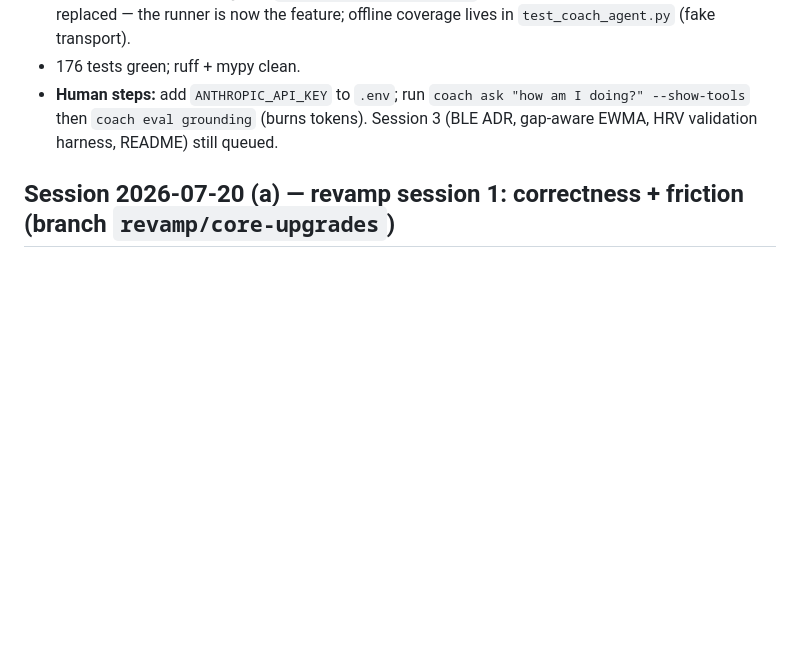
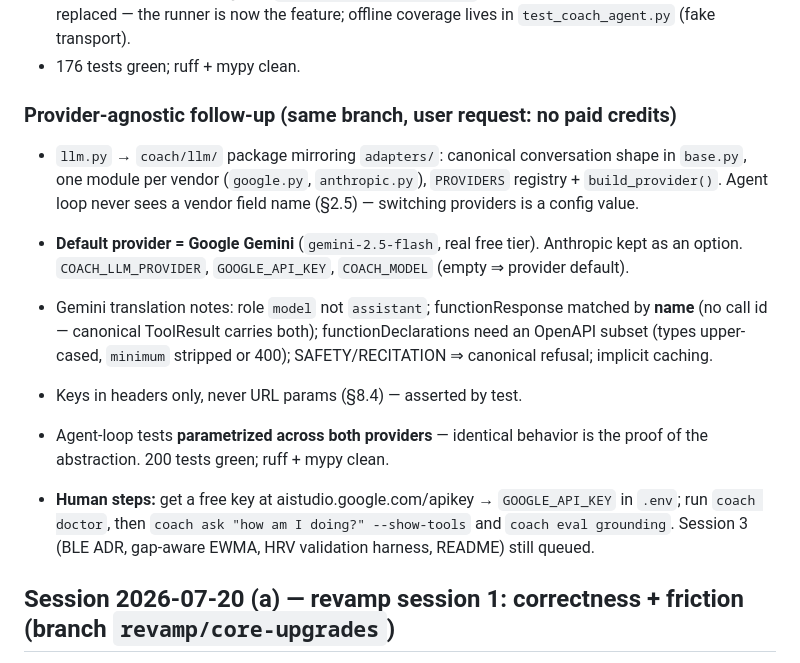
Before and after one commit to abhayKashyap03/fitness-ai, a Markdown page: SESSION_LOG.md, the part around the change. Drawn GitHub-style; blank space fills up the shorter version.

Commit message:
docs: provider-agnostic coach layer; Google free tier is the default
Co-Authored-By: Claude Opus 4.8 <noreply@anthropic.com>

```diff
--- a/SESSION_LOG.md
+++ b/SESSION_LOG.md
@@ -43,9 +43,26 @@ prompt caching on SYSTEM_PROMPT (§8.7), secrets never logged (§8.4).
   NotImplementedError) replaced — the runner is now the feature; offline
   coverage lives in `test_coach_agent.py` (fake transport).
 - 176 tests green; ruff + mypy clean.
-- **Human steps:** add `ANTHROPIC_API_KEY` to `.env`; run `coach ask "how am I
-  doing?" --show-tools` then `coach eval grounding` (burns tokens). Session 3
-  (BLE ADR, gap-aware EWMA, HRV validation harness, README) still queued.
+### Provider-agnostic follow-up (same branch, user request: no paid credits)
+- `llm.py` → `coach/llm/` package mirroring `adapters/`: canonical conversation
+  shape in `base.py`, one module per vendor (`google.py`, `anthropic.py`),
+  `PROVIDERS` registry + `build_provider()`. Agent loop never sees a vendor
+  field name (§2.5) — switching providers is a config value.
+- **Default provider = Google Gemini** (`gemini-2.5-flash`, real free tier).
+  Anthropic kept as an option. `COACH_LLM_PROVIDER`, `GOOGLE_API_KEY`,
+  `COACH_MODEL` (empty ⇒ provider default).
+- Gemini translation notes: role `model` not `assistant`; functionResponse
+  matched by **name** (no call id — canonical ToolResult carries both);
+  functionDeclarations need an OpenAPI subset (types upper-cased, `minimum`
+  stripped or 400); SAFETY/RECITATION ⇒ canonical refusal; implicit caching.
+- Keys in headers only, never URL params (§8.4) — asserted by test.
+- Agent-loop tests **parametrized across both providers** — identical behavior
+  is the proof of the abstraction. 200 tests green; ruff + mypy clean.
+
+- **Human steps:** get a free key at aistudio.google.com/apikey → `GOOGLE_API_KEY`
+  in `.env`; run `coach doctor`, then `coach ask "how am I doing?" --show-tools`
+  and `coach eval grounding`. Session 3 (BLE ADR, gap-aware EWMA, HRV validation
+  harness, README) still queued.
 
 ## Session 2026-07-20 (a) — revamp session 1: correctness + friction (branch `revamp/core-upgrades`)
 
```
Also changed, not shown: TASKS.md (+11 -7 lines).
